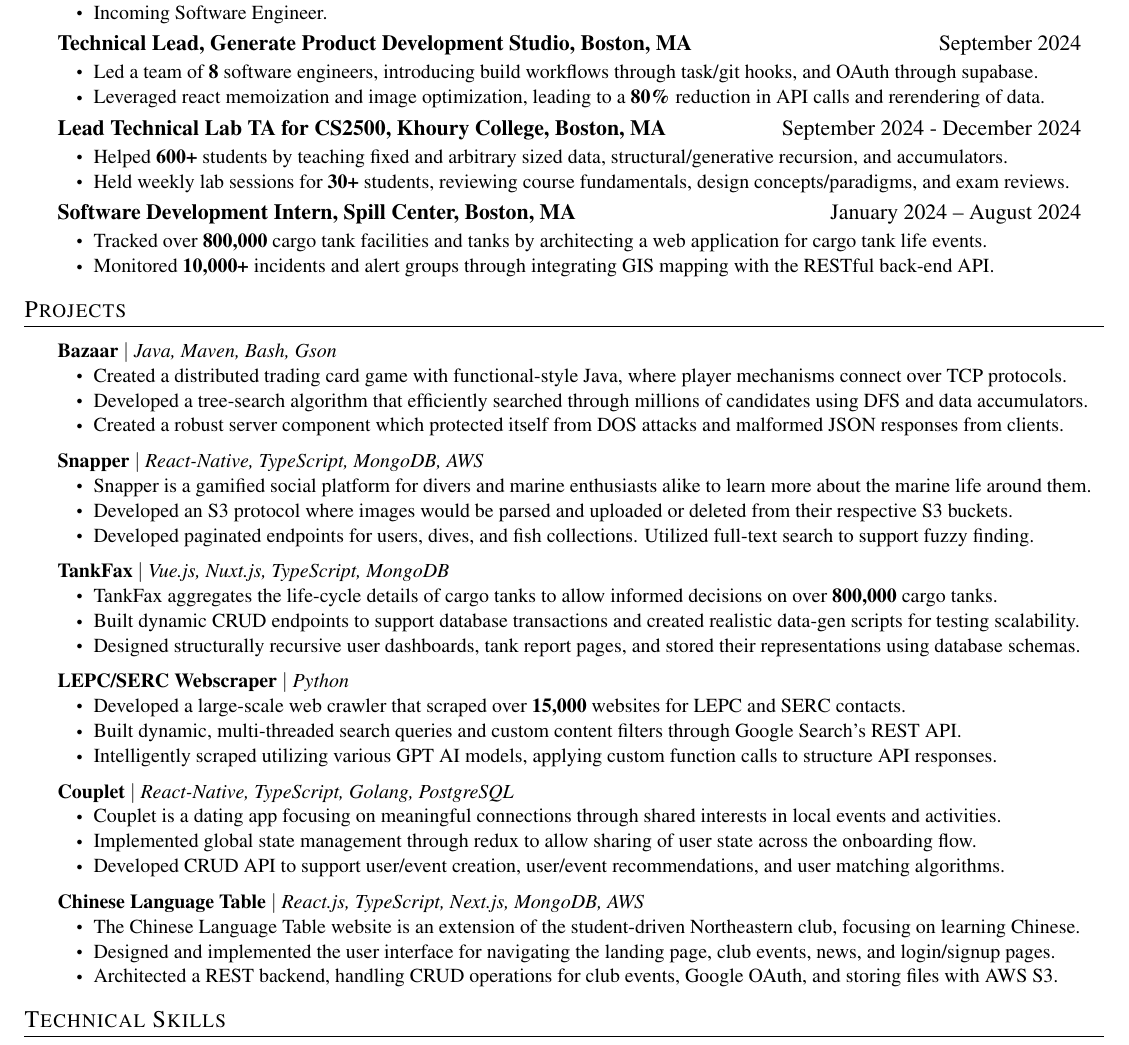
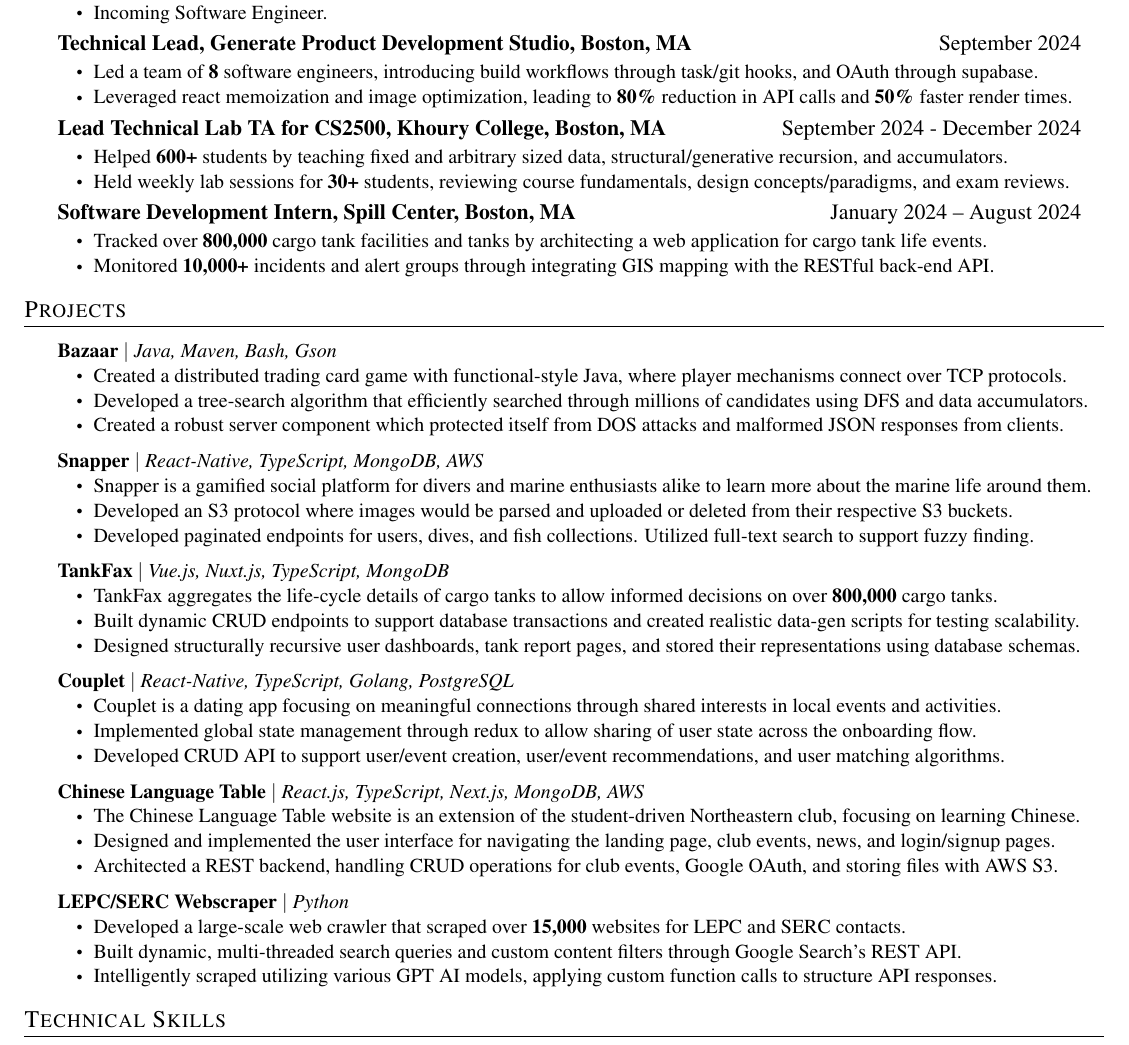
Before and after one commit to stoneliuCS/resume, a LaTeX CV (StoneLiu_Resume.tex, which reads src/experience.tex, src/projects.tex): part of the page, cut so that both start at the same text. Compiled offline with pdfLaTeX.

Commit message:
Update Resume Format and wording

```diff
--- a/src/experience.tex
+++ b/src/experience.tex
@@ -15,7 +15,7 @@
 \resumeItemListStart
 \resumeItem { Led a team of \textbf{8} software engineers, introducing build workflows through task/git hooks, and OAuth through supabase. }
 \resumeItem{
-	Leveraged react memoization and image optimization, leading to a \textbf{80\%} reduction in API calls and rerendering of data.
+	Leveraged react memoization and image optimization, leading to \textbf{80\%} reduction in API calls and \textbf{50\%} faster render times.
 }
 \resumeItemListEnd
 
--- a/src/projects.tex
+++ b/src/projects.tex
@@ -31,14 +31,6 @@
 \resumeItemListEnd
 
 \resumeProjectHeading
-{\textbf{LEPC/SERC Webscraper} $|$ \emph{Python}}    {}
-\resumeItemListStart
-\resumeItem{Developed a large-scale web crawler that scraped over \textbf{15,000} websites for LEPC and SERC contacts.}
-\resumeItem{Built dynamic, multi-threaded search queries and custom content filters through Google Search's REST API.}
-\resumeItem{Intelligently scraped utilizing various GPT AI models, applying custom function calls to structure API responses.}
-\resumeItemListEnd
-
-\resumeProjectHeading
 {\textbf{Couplet} $|$ \emph{React-Native, TypeScript, Golang, PostgreSQL}}    {}
 \resumeItemListStart
 \resumeItem{ Couplet is a dating app focusing on meaningful connections through shared interests in local events and activities. }
@@ -54,4 +46,12 @@
 \resumeItem{ Architected a REST backend, handling CRUD operations for club events, Google OAuth, and storing files with AWS S3. }
 \resumeItemListEnd
 
+\resumeProjectHeading
+{\textbf{LEPC/SERC Webscraper} $|$ \emph{Python}}    {}
+\resumeItemListStart
+\resumeItem{Developed a large-scale web crawler that scraped over \textbf{15,000} websites for LEPC and SERC contacts.}
+\resumeItem{Built dynamic, multi-threaded search queries and custom content filters through Google Search's REST API.}
+\resumeItem{Intelligently scraped utilizing various GPT AI models, applying custom function calls to structure API responses.}
+\resumeItemListEnd
+
 \resumeSubHeadingListEnd
```
Also changed, not shown: StoneLiu_Resume.pdf.
